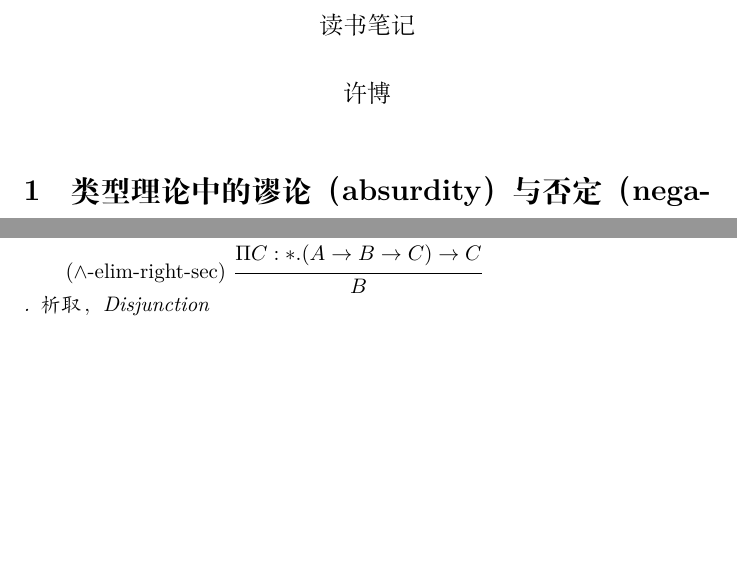
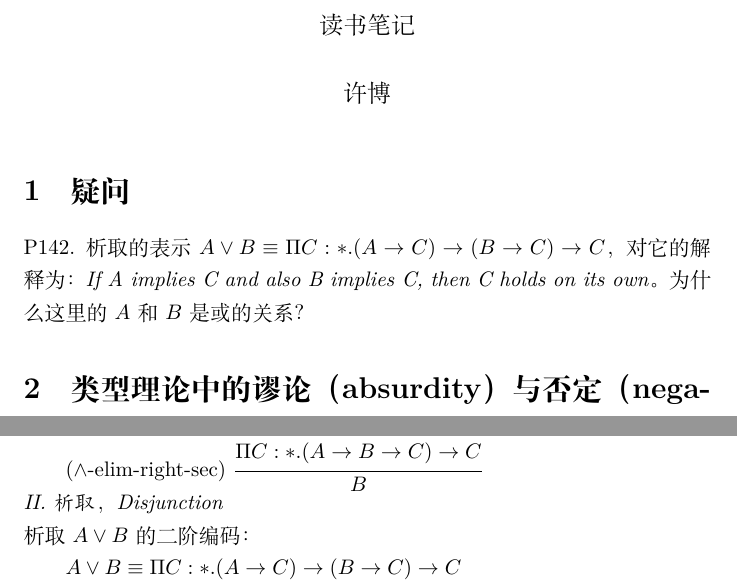
Before and after one commit to mu001999-course/ttfp-notes, a LaTeX document (7 The Encoding of Logical Notions in λC/note.tex): two parts of pages 1 and 3 of 3, joined at a grey line, cut so that both start at the same text, the shorter picture padded with empty space. Compiled offline with XeLaTeX.

Commit message:
update note for chapter 7

```diff
--- a/7 The Encoding of Logical Notions in λC/note.tex
+++ b/7 The Encoding of Logical Notions in λC/note.tex
@@ -19,6 +19,10 @@
 
 \begin{document}
 \maketitle
+	\section{疑问}
+	\noindent
+	P142. 析取的表示$A\lor B\equiv\Pi C:*.(A\rightarrow C)\rightarrow(B\rightarrow C)\rightarrow C$，对它的解释为：\textit{If A implies C and also B implies C, then C holds on its own}。为什么这里的$A$和$B$是或的关系？
+
 	\section{类型理论中的谬论（absurdity）与否定（negation）}
 	\noindent
 	在章节 5.4 中，通过编码蕴含式$A\Rightarrow B$为函数类型$A\rightarrow B$，模拟蕴含式的行为，包括它的导入和消解规则。因为$\lambda{\rm P}$是$\lambda{\rm C}$的一部分，所以$\lambda{\rm C}$中同样拥有最小谓词逻辑。
@@ -85,6 +89,9 @@
 		($\land$-elim-right-sec) $\cfrac{\Pi C:*.(A\rightarrow B\rightarrow C)\rightarrow C}{B}$
 
 	\noindent
-	\textit{\Roman{2}. 析取，Disjunction}\\
+	\textit{\Rmnum{2}. 析取，Disjunction}\\
+	析取$A\lor B$的二阶编码：
+
+	$A\lor B\equiv\Pi C:*.(A\rightarrow C)\rightarrow(B\rightarrow C)\rightarrow C$
 
 \end{document}
```
Also changed, not shown: 7 The Encoding of Logical Notions in λC/note.pdf.
